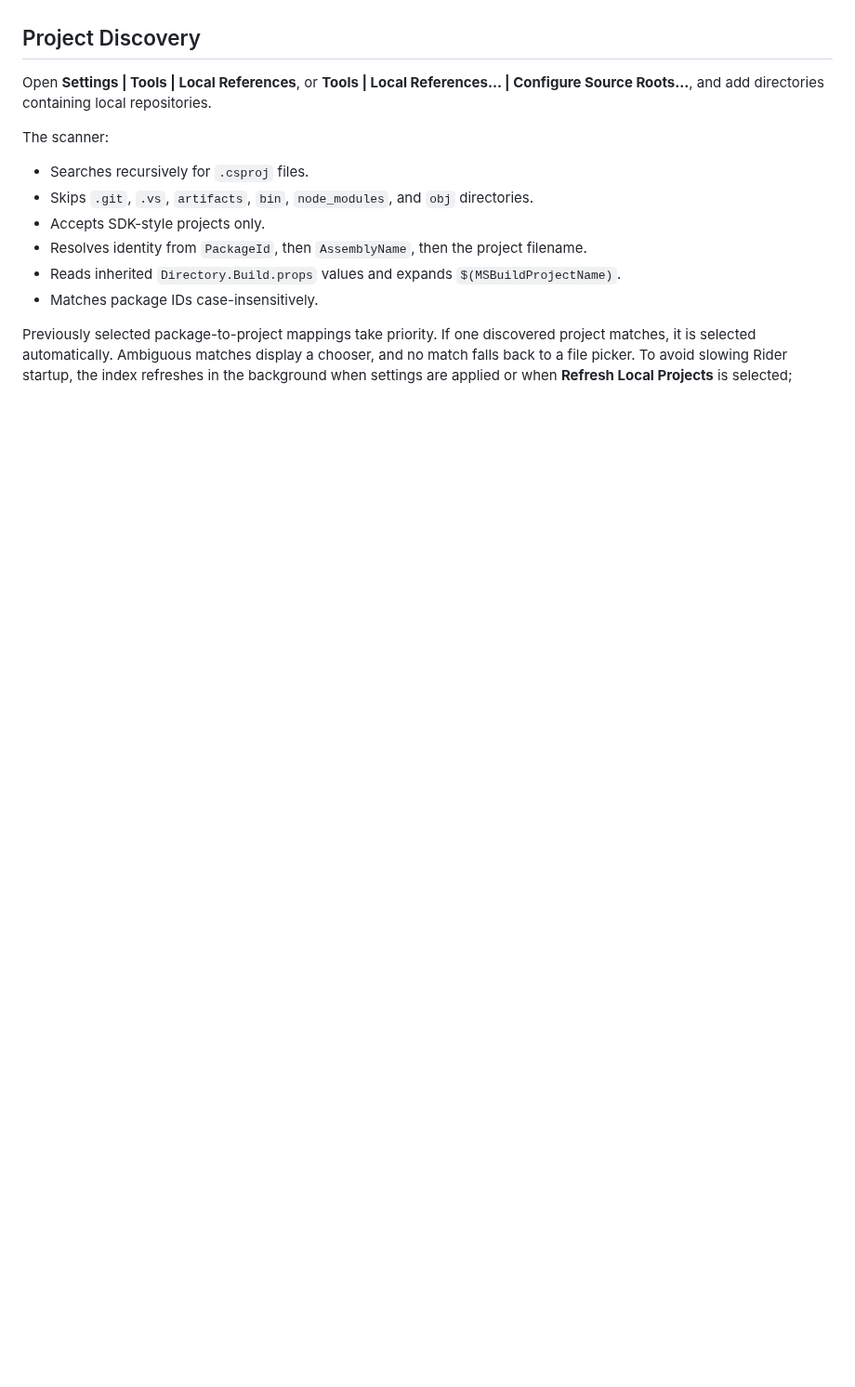
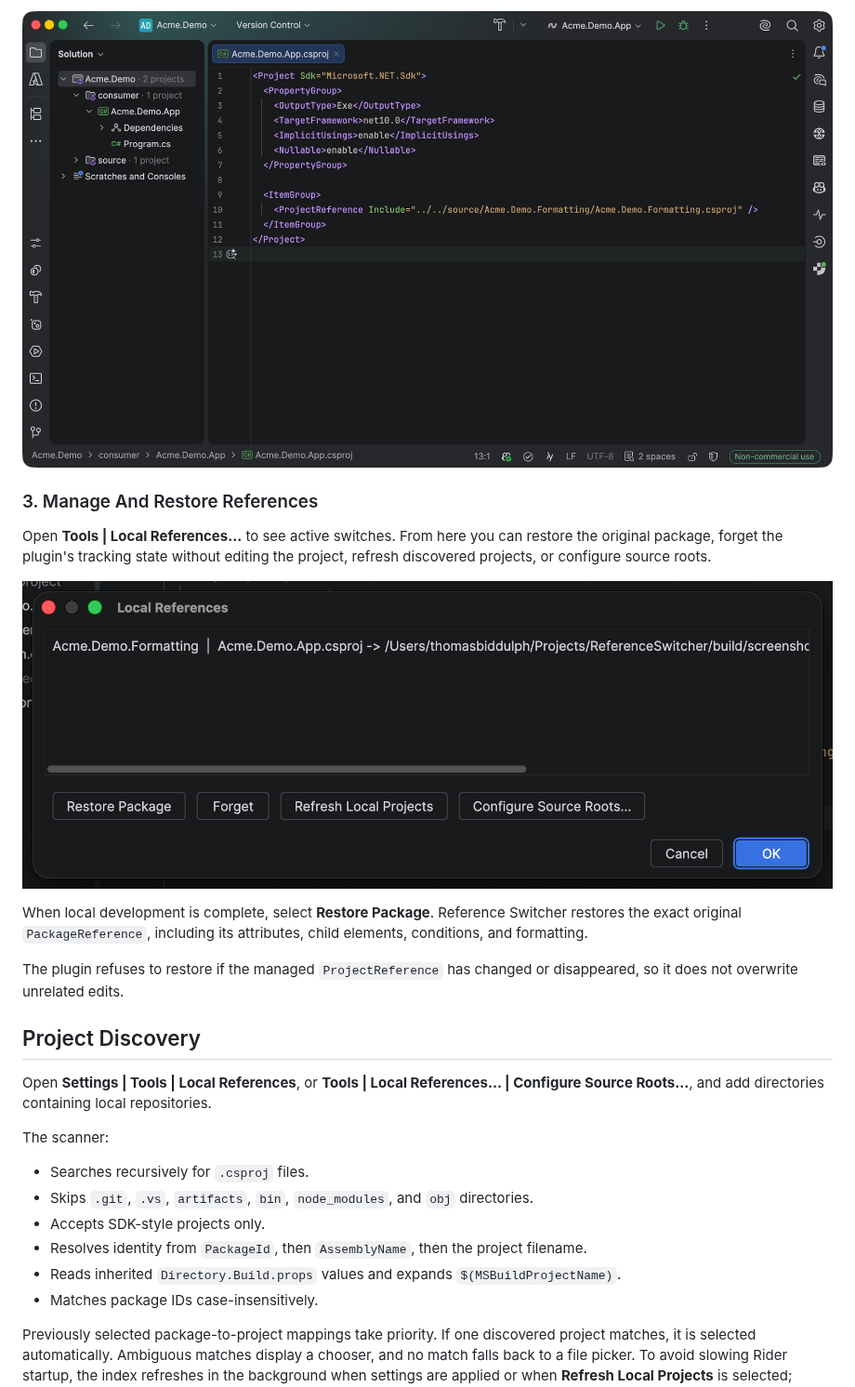
Before and after one commit to tombiddulph/ReferenceSwitcher, a Markdown page: README.md, the part around one of its changes. Shown at 93% size. Rendered like a GitHub page; pictures changed too: docs/images/local-references.png (added), docs/images/switched-project.png (added); blank space fills up the shorter version.

Commit message:
Document plugin workflow with screenshots (#9)

```diff
--- a/README.md
+++ b/README.md
@@ -38,3 +47,14 @@ The switch changes only the selected XML element. The complete original `Package
+![Project switched to the local project reference](docs/images/switched-project.png)
+
+### 3. Manage And Restore References
+
+Open **Tools | Local References...** to see active switches. From here you can restore the original package, forget the plugin's tracking state without editing the project, refresh discovered projects, or configure source roots.
+
+![Manage active local references in Rider](docs/images/local-references.png)
+
+When local development is complete, select **Restore Package**. Reference Switcher restores the exact original `PackageReference`, including its attributes, child elements, conditions, and formatting.
+
+The plugin refuses to restore if the managed `ProjectReference` has changed or disappeared, so it does not overwrite unrelated edits.
 
 ## Project Discovery
 
```
Also changed, not shown: other parts of README.md (+15 -6 lines), demo/screenshots/README.md (added, +18 -0 lines), docs/images/restored-package.png (added), docs/images/source-roots.png (added), 1 other file.
